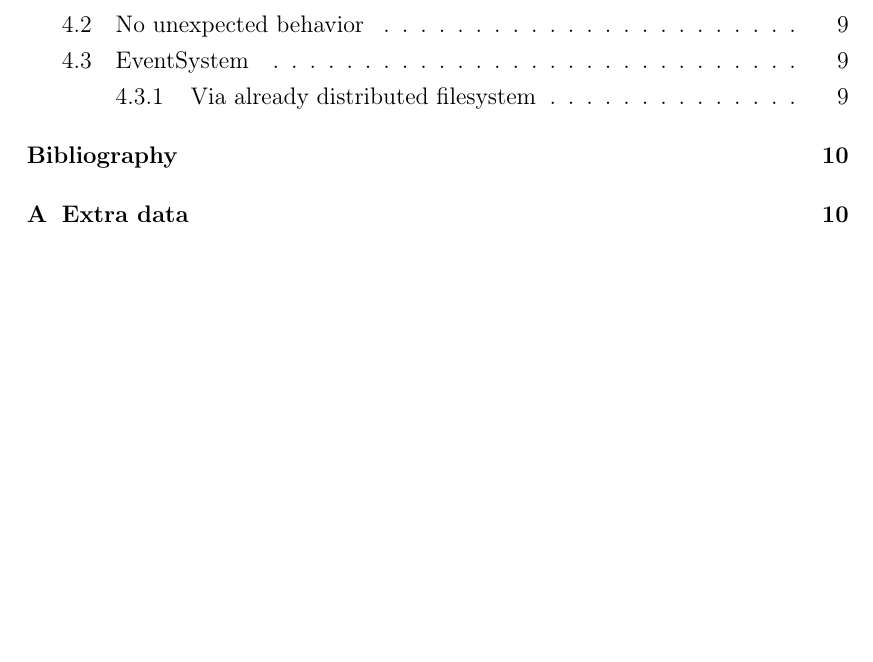
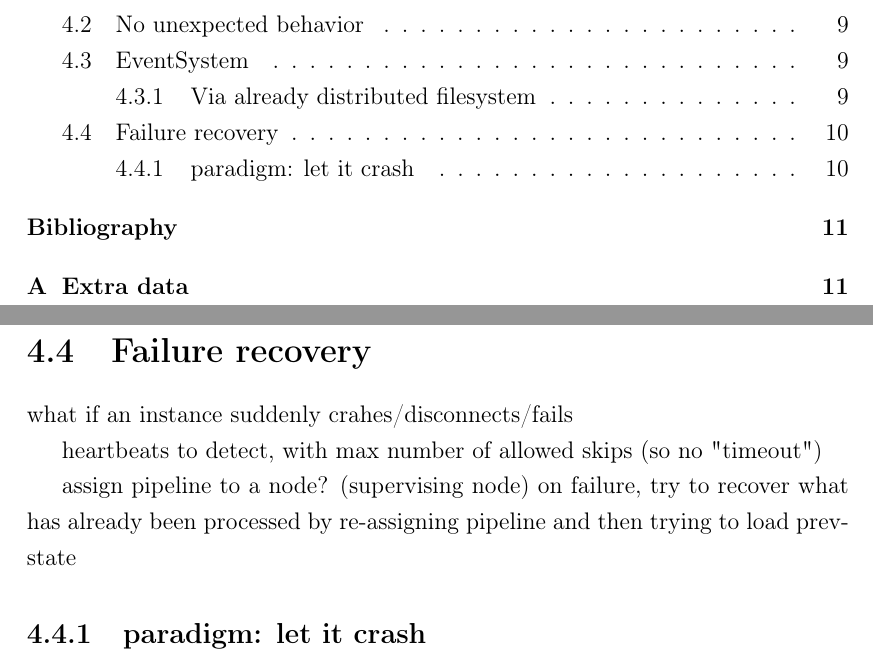
Before and after one commit to kellerkindt/master-thesis, a LaTeX thesis (main.tex, which reads chapters/impl.tex): part of page 3 of 13 before the commit and two parts of pages 3 and 13 of 14 after it, the two joined at a grey line, cut so that both start at the same text, the shorter picture padded with empty space. Compiled offline with pdfLaTeX.

Commit message:
Whatever has changed

```diff
--- a/chapters/impl.tex
+++ b/chapters/impl.tex
@@ -31,3 +31,17 @@ https://docs.oracle.com/javase/tutorial/essential/io/move.html
 
 events/ directory with files being named after a integer, being the unique next event id
 write event to tmp/, then atomically move to events/ without replacing existing ids (which would indicate an collision)
+
+\section{Failure recovery}
+
+what if an instance suddenly crahes/disconnects/fails
+
+heartbeats to detect, with max number of allowed skips (so no "timeout")
+
+
+
+assign pipeline to a node? (supervising node)
+  on failure, try to recover what has already been processed
+    by re-assigning pipeline and then trying to load prev-state
+
+\subsection{paradigm: let it crash}
```
Also changed, not shown: chapters/state_of_the_art.tex (+4 -0 lines), main.pdf.
